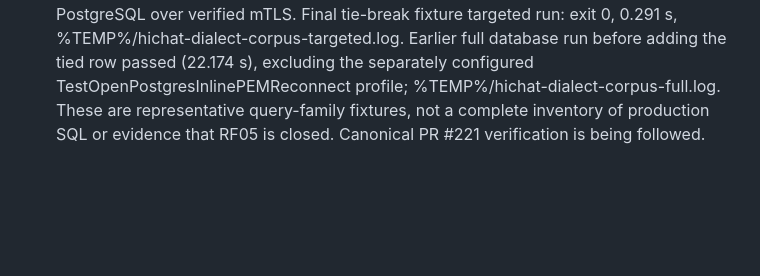
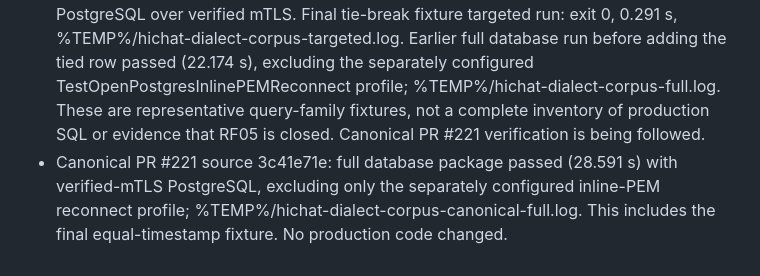
Before and after one commit to alfapars-exe/discordd, a Markdown page: docs/REFACTORING_TASKS.md, the part around the change. Rendered like a GitHub page; blank space fills up the shorter version.

Commit message:
docs: record canonical cross-driver corpus verification

```diff
--- a/docs/REFACTORING_TASKS.md
+++ b/docs/REFACTORING_TASKS.md
@@ -605,3 +605,4 @@ Parametre sınır testi, sürücünün PostgreSQL protokolünde bağlanamayacak
 
 - Extended the shared SQLite/PostgreSQL transaction fixture with forward/backward tuple cursors and bound limits, dynamic IN parameters, nullable LEFT JOIN and empty results. Equal timestamp rows explicitly test the target-key tie break in both directions. A SQL-looking list value remains a bound value and must not select extra rows; no vulnerability claim is inferred.
 - Five new scenarios passed on both real drivers using the same logical rows, with PostgreSQL over verified mTLS. Final tie-break fixture targeted run: exit 0, 0.291 s, %TEMP%/hichat-dialect-corpus-targeted.log. Earlier full database run before adding the tied row passed (22.174 s), excluding the separately configured TestOpenPostgresInlinePEMReconnect profile; %TEMP%/hichat-dialect-corpus-full.log. These are representative query-family fixtures, not a complete inventory of production SQL or evidence that RF05 is closed. Canonical PR #221 verification is being followed.
+- Canonical PR #221 source 3c41e71e: full database package passed (28.591 s) with verified-mTLS PostgreSQL, excluding only the separately configured inline-PEM reconnect profile; %TEMP%/hichat-dialect-corpus-canonical-full.log. This includes the final equal-timestamp fixture. No production code changed.
```
